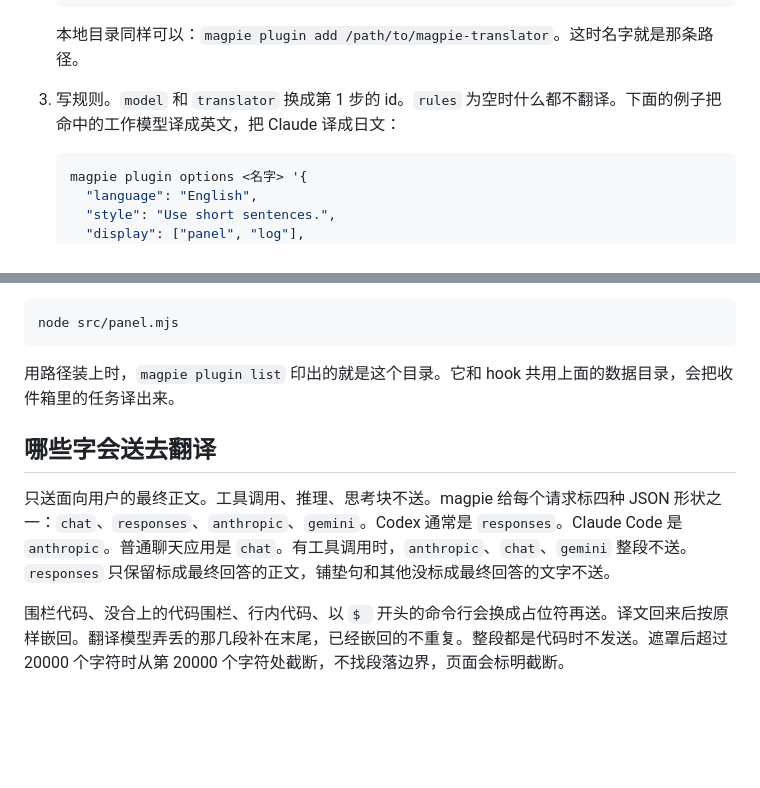
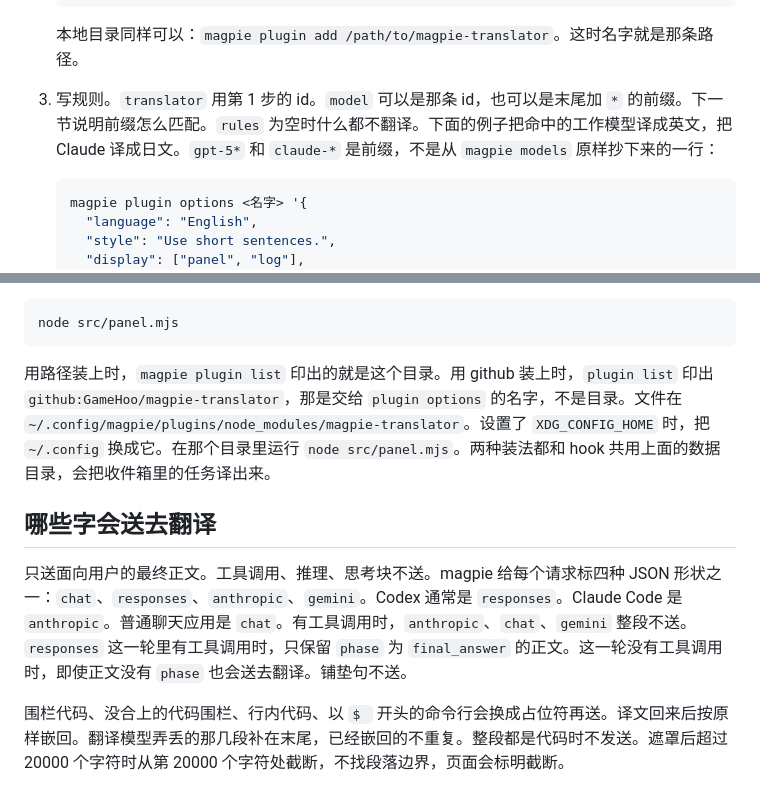
Before and after one commit to GameHoo/magpie-translator, a Markdown page: README.zh-CN.md, 2 parts joined by grey strips. Rendered like a GitHub page; blank space fills up the shorter version.

````diff
--- a/README.zh-CN.md
+++ b/README.zh-CN.md
@@ -27,7 +27,7 @@ English: [README.md](README.md). Design notes and the checks that were run: [doc
 
    本地目录同样可以：`magpie plugin add /path/to/magpie-translator`。这时名字就是那条路径。
 
-3. 写规则。`model` 和 `translator` 换成第 1 步的 id。`rules` 为空时什么都不翻译。下面的例子把命中的工作模型译成英文，把 Claude 译成日文：
+3. 写规则。`translator` 用第 1 步的 id。`model` 可以是那条 id，也可以是末尾加 `*` 的前缀。下一节说明前缀怎么匹配。`rules` 为空时什么都不翻译。下面的例子把命中的工作模型译成英文，把 Claude 译成日文。`gpt-5*` 和 `claude-*` 是前缀，不是从 `magpie models` 原样抄下来的一行：
 
    ```bash
    magpie plugin options <名字> '{
@@ -124,11 +138,11 @@ English: [README.md](README.md). Design notes and the checks that were run: [doc
 node src/panel.mjs
 ```
 
-用路径装上时，`magpie plugin list` 印出的就是这个目录。它和 hook 共用上面的数据目录，会把收件箱里的任务译出来。
+用路径装上时，`magpie plugin list` 印出的就是这个目录。用 github 装上时，`plugin list` 印出 `github:GameHoo/magpie-translator`，那是交给 `plugin options` 的名字，不是目录。文件在 `~/.config/magpie/plugins/node_modules/magpie-translator`。设置了 `XDG_CONFIG_HOME` 时，把 `~/.config` 换成它。在那个目录里运行 `node src/panel.mjs`。两种装法都和 hook 共用上面的数据目录，会把收件箱里的任务译出来。
 
 ## 哪些字会送去翻译
 
-只送面向用户的最终正文。工具调用、推理、思考块不送。magpie 给每个请求标四种 JSON 形状之一：`chat`、`responses`、`anthropic`、`gemini`。Codex 通常是 `responses`。Claude Code 是 `anthropic`。普通聊天应用是 `chat`。有工具调用时，`anthropic`、`chat`、`gemini` 整段不送。`responses` 只保留标成最终回答的正文，铺垫句和其他没标成最终回答的文字不送。
+只送面向用户的最终正文。工具调用、推理、思考块不送。magpie 给每个请求标四种 JSON 形状之一：`chat`、`responses`、`anthropic`、`gemini`。Codex 通常是 `responses`。Claude Code 是 `anthropic`。普通聊天应用是 `chat`。有工具调用时，`anthropic`、`chat`、`gemini` 整段不送。`responses` 这一轮里有工具调用时，只保留 `phase` 为 `final_answer` 的正文。这一轮没有工具调用时，即使正文没有 `phase` 也会送去翻译。铺垫句不送。
 
 围栏代码、没合上的代码围栏、行内代码、以 `$ ` 开头的命令行会换成占位符再送。译文回来后按原样嵌回。翻译模型弄丢的那几段补在末尾，已经嵌回的不重复。整段都是代码时不发送。遮罩后超过 20000 个字符时从第 20000 个字符处截断，不找段落边界，页面会标明截断。
 
````
Also changed, not shown: other parts of README.zh-CN.md (+18 -4 lines).
